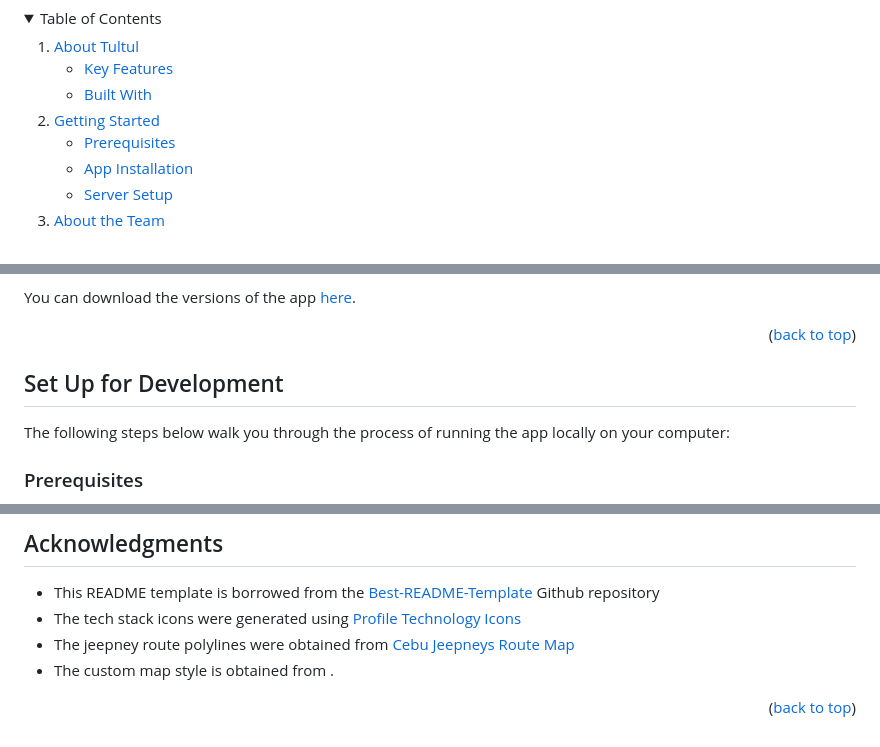
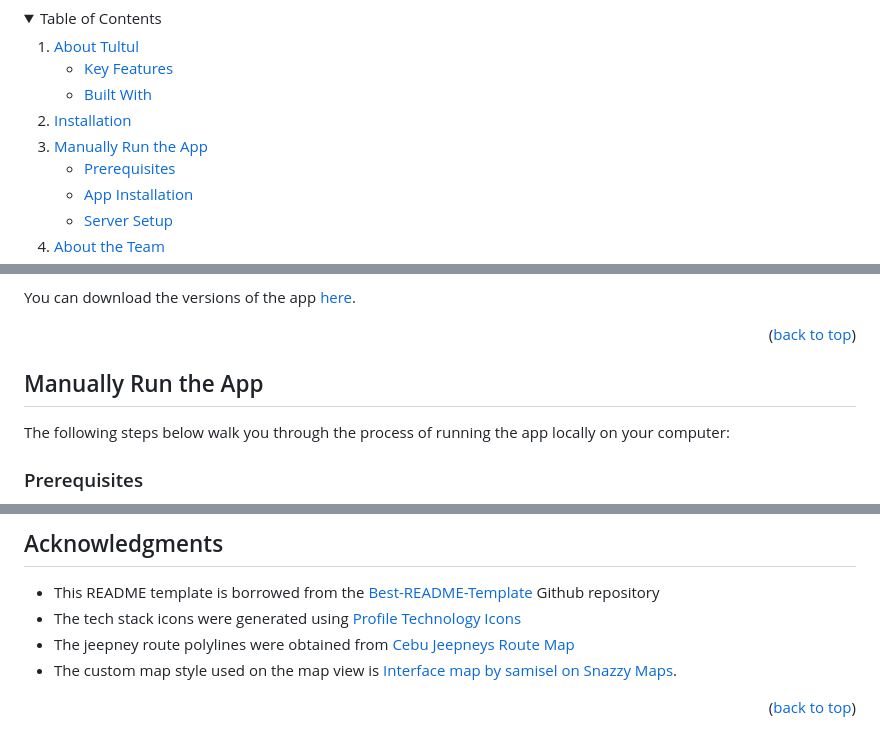
Before and after one commit to rokkunbruv/hacktose-intolerant, a Markdown page: README.md, 3 parts joined by grey strips. GitHub-like rendering; folded sections open.

```diff
--- a/README.md
+++ b/README.md
@@ -56,8 +54,9 @@
         <li><a href="#built-with">Built With</a></li>
       </ul>
     </li>
+    <li><a href="#installation">Installation</a></li>
     <li>
-      <a href="#getting-started">Getting Started</a>
+      <a href="#manually-run-the-app">Manually Run the App</a>
       <ul>
         <li><a href="#prerequisites">Prerequisites</a></li>
         <li><a href="#app-installation">App Installation</a></li>
@@ -165,7 +130,7 @@ You can download the versions of the app [here]().
 <p align="right">(<a href="#readme-top">back to top</a>)</p>
 
 <!-- INSTALLATION GUIDE -->
-## Set Up for Development
+## Manually Run the App
 
 The following steps below walk you through the process of running the app locally on your computer:
 
@@ -290,7 +255,7 @@ Project Link: [https://github.com/github_username/repo_name](https://github.com/
 * This README template is borrowed from the [Best-README-Template](https://github.com/othneildrew/Best-README-Template/blob/main/README.md) Github repository
 * The tech stack icons were generated using [Profile Technology Icons](https://marwin1991.github.io/profile-technology-icons/)
 * The jeepney route polylines were obtained from [Cebu Jeepneys Route Map](https://cebujeepneys.weebly.com/jeepney-routes.html)
-* The custom map style is obtained from []().
+* The custom map style used on the map view is [Interface map by samisel on Snazzy Maps](https://snazzymaps.com/style/1243/xxxxxxxxxxx).
 
 <p align="right">(<a href="#readme-top">back to top</a>)</p>
 
@@ -298,6 +263,7 @@ Project Link: [https://github.com/github_username/repo_name](https://github.com/
 
 <!-- MARKDOWN LINKS & IMAGES -->
 <!-- https://www.markdownguide.org/basic-syntax/#reference-style-links -->
+<!--
 [contributors-shield]: https://img.shields.io/github/contributors/github_username/repo_name.svg?style=for-the-badge
 [contributors-url]: https://github.com/github_username/repo_name/graphs/contributors
 [forks-shield]: https://img.shields.io/github/forks/github_username/repo_name.svg?style=for-the-badge
@@ -311,3 +277,4 @@ Project Link: [https://github.com/github_username/repo_name](https://github.com/
 [linkedin-shield]: https://img.shields.io/badge/-LinkedIn-black.svg?style=for-the-badge&logo=linkedin&colorB=555
 [linkedin-url]: https://linkedin.com/in/linkedin_username
 [product-screenshot]: images/screenshot.png
+-->
```
Also changed, not shown: other parts of README.md (+10 -46 lines).
